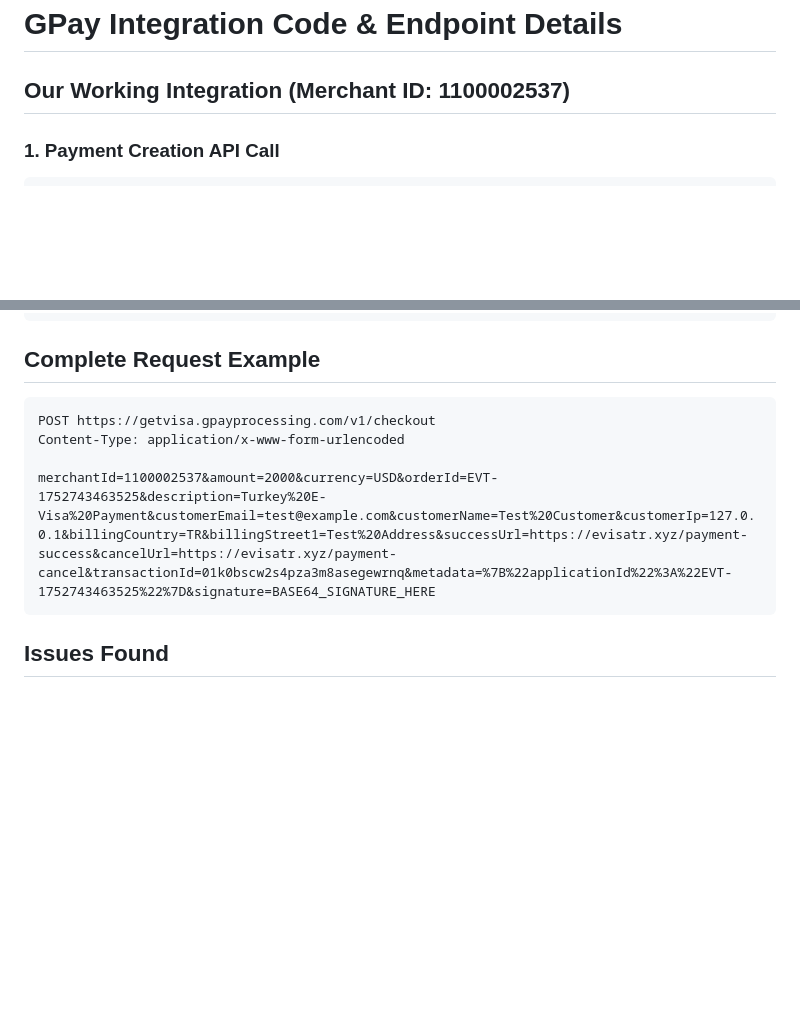
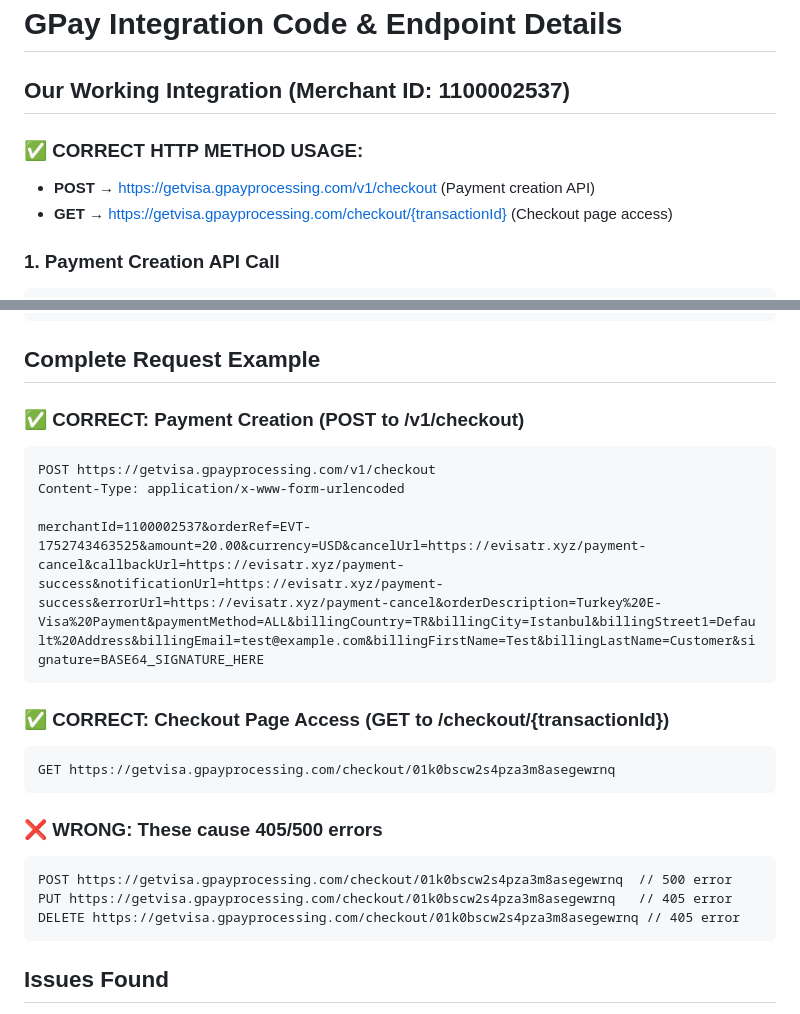
Before and after one commit to gystndmr/evistrcomtr, a Markdown page: gpay-integration-code.md, 2 parts joined by grey strips. GitHub-like rendering; blank space fills up the shorter version.

````diff
--- a/gpay-integration-code.md
+++ b/gpay-integration-code.md
@@ -1,6 +1,10 @@
 # GPay Integration Code & Endpoint Details
 
 ## Our Working Integration (Merchant ID: 1100002537)
+
+### ✅ CORRECT HTTP METHOD USAGE:
+- **POST** → https://getvisa.gpayprocessing.com/v1/checkout (Payment creation API)
+- **GET** → https://getvisa.gpayprocessing.com/checkout/{transactionId} (Checkout page access)
 
 ### 1. Payment Creation API Call
 ```javascript
@@ -201,11 +209,25 @@ YWHKtut... (truncated for security)
 ```
 
 ## Complete Request Example
+
+### ✅ CORRECT: Payment Creation (POST to /v1/checkout)
 ```
 POST https://getvisa.gpayprocessing.com/v1/checkout
 Content-Type: application/x-www-form-urlencoded
 
-merchantId=1100002537&amount=2000&currency=USD&orderId=EVT-1752743463525&description=Turkey%20E-Visa%20Payment&customerEmail=test@example.com&customerName=Test%20Customer&customerIp=127.0.0.1&billingCountry=TR&billingStreet1=Test%20Address&successUrl=https://evisatr.xyz/payment-success&cancelUrl=https://evisatr.xyz/payment-cancel&transactionId=01k0bscw2s4pza3m8asegewrnq&metadata=%7B%22applicationId%22%3A%22EVT-1752743463525%22%7D&signature=BASE64_SIGNATURE_HERE
+merchantId=1100002537&orderRef=EVT-1752743463525&amount=20.00&currency=USD&cancelUrl=https://evisatr.xyz/payment-cancel&callbackUrl=https://evisatr.xyz/payment-success&notificationUrl=https://evisatr.xyz/payment-success&errorUrl=https://evisatr.xyz/payment-cancel&orderDescription=Turkey%20E-Visa%20Payment&paymentMethod=ALL&billingCountry=TR&billingCity=Istanbul&billingStreet1=Default%20Address&billingEmail=test@example.com&billingFirstName=Test&billingLastName=Customer&signature=BASE64_SIGNATURE_HERE
+```
+
+### ✅ CORRECT: Checkout Page Access (GET to /checkout/{transactionId})
+```
+GET https://getvisa.gpayprocessing.com/checkout/01k0bscw2s4pza3m8asegewrnq
+```
+
+### ❌ WRONG: These cause 405/500 errors
+```
+POST https://getvisa.gpayprocessing.com/checkout/01k0bscw2s4pza3m8asegewrnq  // 500 error
+PUT https://getvisa.gpayprocessing.com/checkout/01k0bscw2s4pza3m8asegewrnq   // 405 error
+DELETE https://getvisa.gpayprocessing.com/checkout/01k0bscw2s4pza3m8asegewrnq // 405 error
 ```
 
 ## Issues Found
````
Also changed, not shown: other parts of gpay-integration-code.md (+52 -48 lines).
